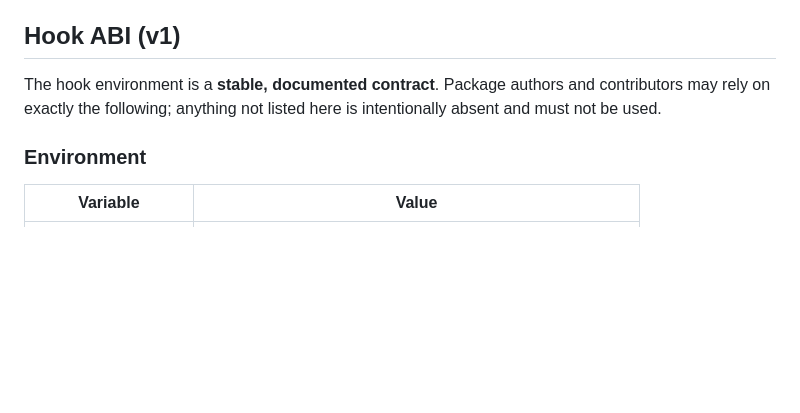
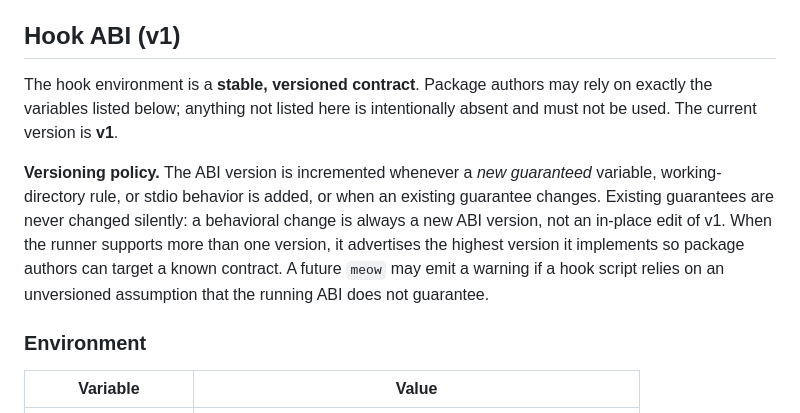
Before and after one commit to flakesonnix/meowOS, a Markdown page: docs/hooks.md, the part around the change. Drawn GitHub-style; blank space fills up the shorter version.

Commit message:
docs(hooks): make Hook ABI versioning explicit with a versioning policy
The ABI was already headed 'Hook ABI (v1)'; this makes the version a
first-class contract: v1 is the current stable version, and the policy
states that new guaranteed variables or behavior changes are introduced as
a new ABI version rather than silently editing v1.

```diff
--- a/docs/hooks.md
+++ b/docs/hooks.md
@@ -58,9 +58,18 @@ transaction is rolled back (extracted files are removed).
 
 ## Hook ABI (v1)
 
-The hook environment is a **stable, documented contract**. Package authors
-and contributors may rely on exactly the following; anything not listed here
-is intentionally absent and must not be used.
+The hook environment is a **stable, versioned contract**. Package authors
+may rely on exactly the variables listed below; anything not listed here is
+intentionally absent and must not be used. The current version is **v1**.
+
+**Versioning policy.** The ABI version is incremented whenever a *new
+guaranteed* variable, working-directory rule, or stdio behavior is added, or
+when an existing guarantee changes. Existing guarantees are never changed
+silently: a behavioral change is always a new ABI version, not an in-place
+edit of v1. When the runner supports more than one version, it advertises
+the highest version it implements so package authors can target a known
+contract. A future `meow` may emit a warning if a hook script relies on an
+unversioned assumption that the running ABI does not guarantee.
 
 ### Environment
 
```
